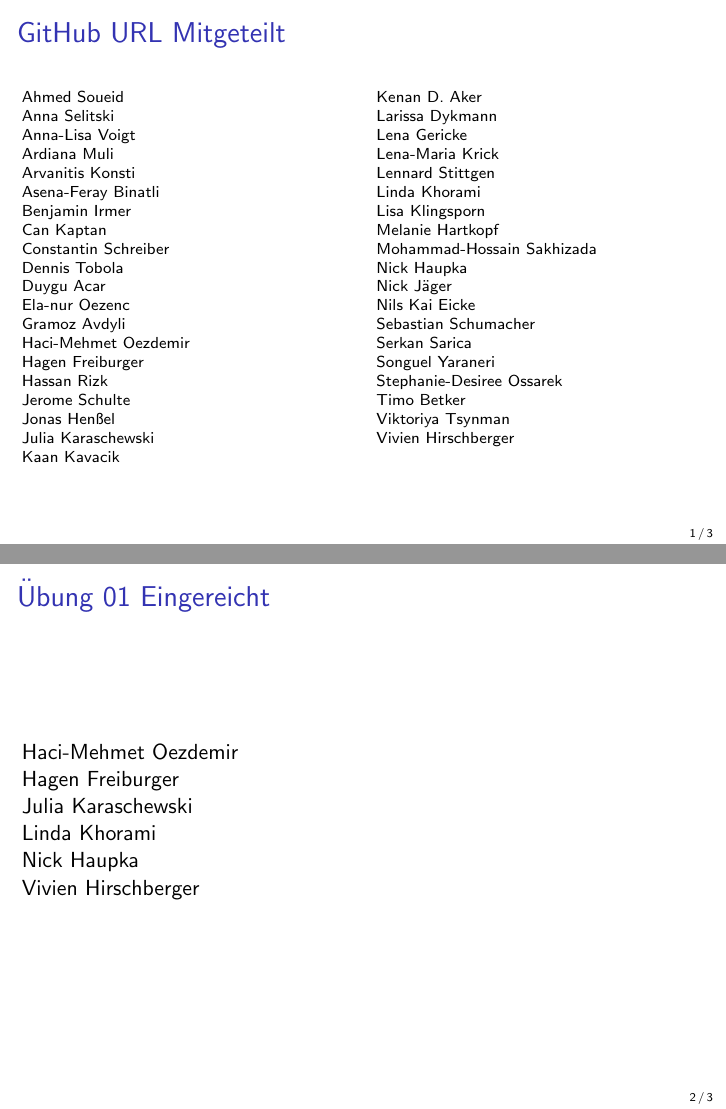
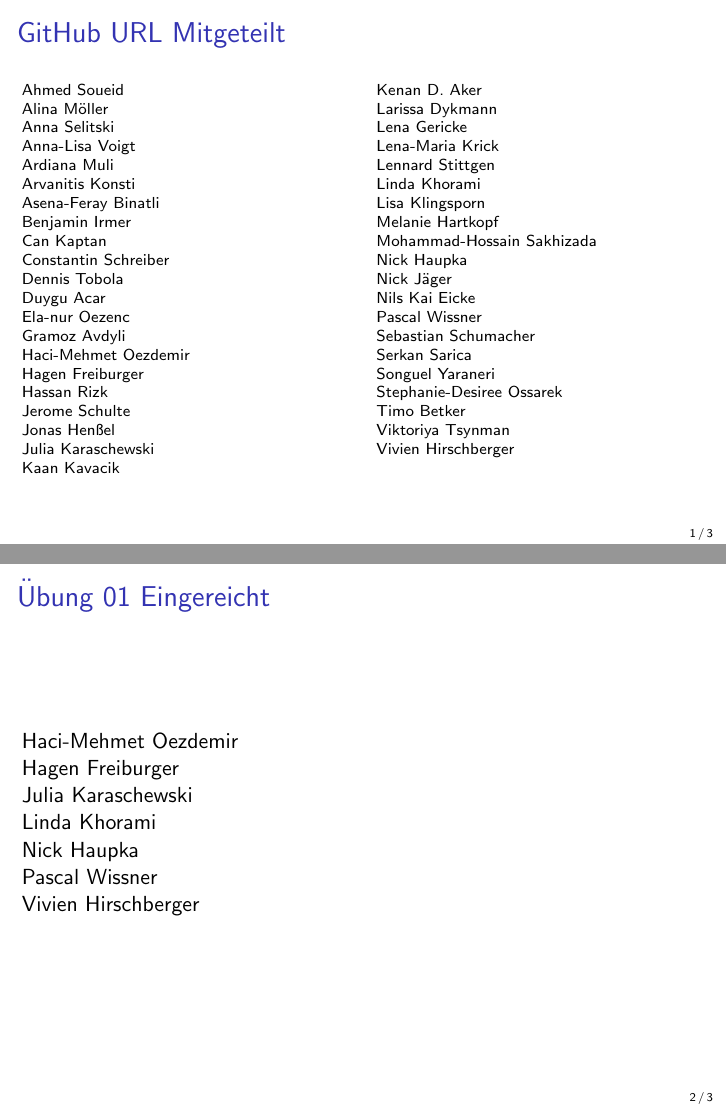
Before and after one commit to markusstocker/bim-108-01, LaTeX slides (exercises/lecture-02/bim-108-01-exercise-02.tex): pages 1 and 2 of 3, joined at a grey line. Compiled offline with pdfLaTeX.

Commit message:
added names

```diff
--- a/exercises/lecture-02/bim-108-01-exercise-02.tex
+++ b/exercises/lecture-02/bim-108-01-exercise-02.tex
@@ -41,6 +41,7 @@
 	\noindent%
 		\begin{minipage}[t]{0.48\linewidth}
 		Ahmed Soueid \\
+		Alina Möller \\
 		Anna Selitski \\
 		Anna-Lisa Voigt \\
 		Ardiana Muli \\
@@ -75,6 +76,7 @@
 		Nick Haupka \\
 		Nick Jäger \\
 		Nils Kai Eicke \\
+		Pascal Wissner \\
 		Sebastian Schumacher \\
 		Serkan Sarica \\
 		Songuel Yaraneri \\
@@ -96,6 +98,7 @@
 		Julia Karaschewski \\
 		Linda Khorami \\
 		Nick Haupka \\
+		Pascal Wissner \\
 		Vivien Hirschberger
 	\end{minipage}%
 
```
Also changed, not shown: exercises/lecture-02/bim-108-01-exercise-02.pdf.
